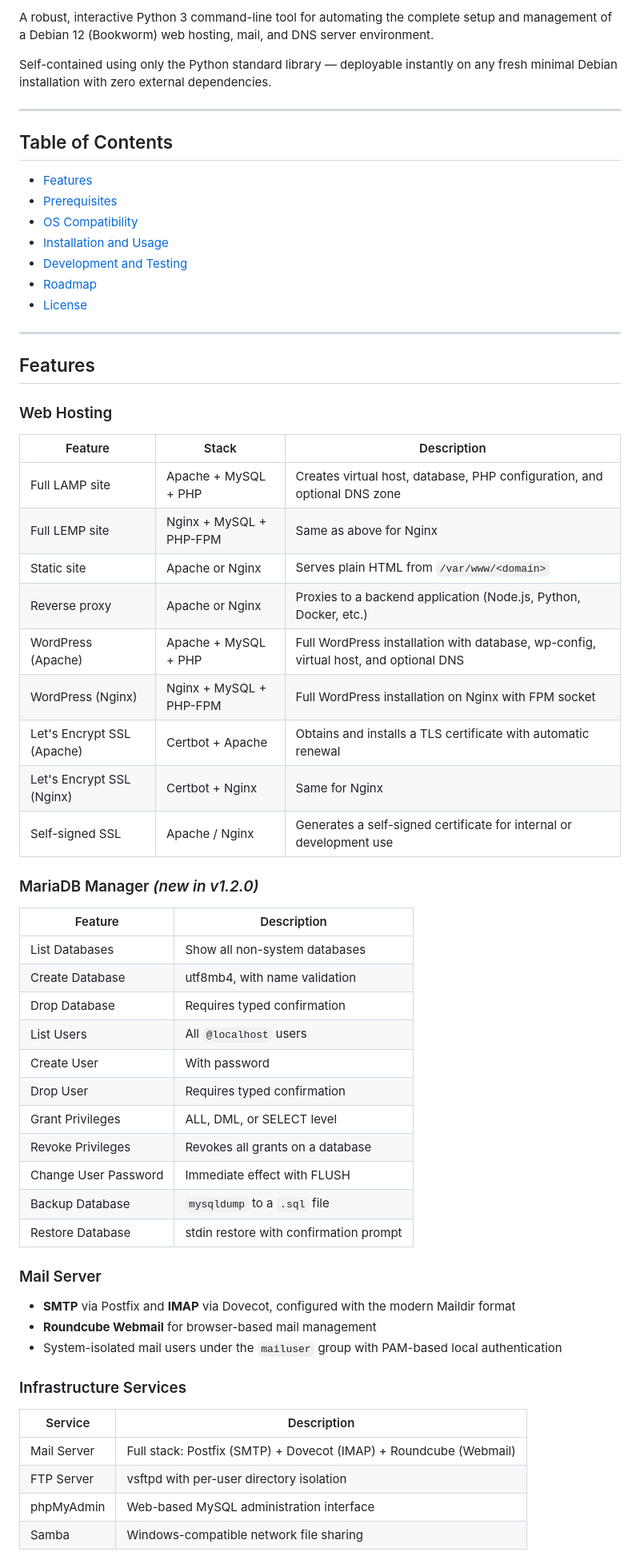
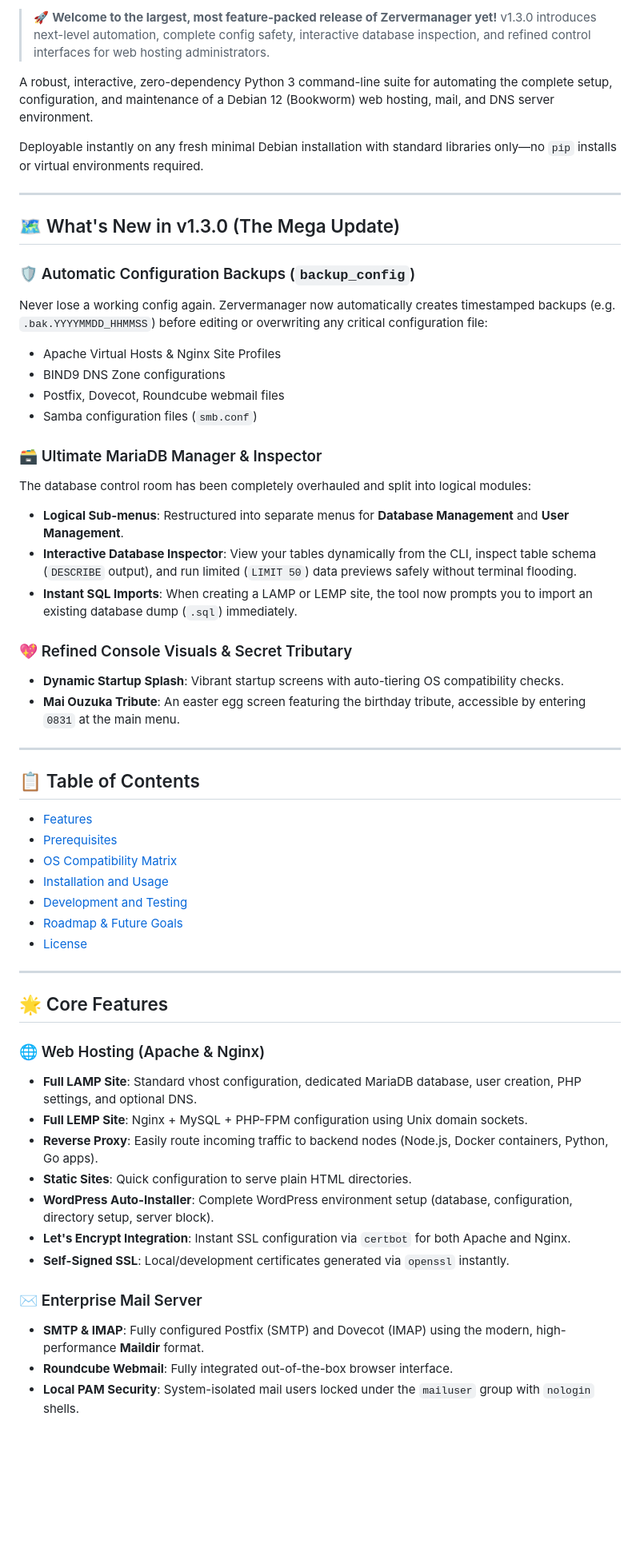
Before and after one commit to ZFRFRK/Zervermanager, a Markdown page: README.md, the part around one of its changes. Shown at 80% size. Rendered like a GitHub page; blank space fills up the shorter version.

Commit message:
Revise README for Zervermanager v1.3.0 release
Updated README.md for v1.3.0 release, including new features, installation instructions, and enhanced visuals.

```diff
--- a/README.md
+++ b/README.md
@@ -7,66 +7,58 @@
 
-A robust, interactive Python 3 command-line tool for automating the complete setup and management of a Debian 12 (Bookworm) web hosting, mail, and DNS server environment.
+> 🚀 **Welcome to the largest, most feature-packed release of Zervermanager yet!** v1.3.0 introduces next-level automation, complete config safety, interactive database inspection, and refined control interfaces for web hosting administrators.
 
-Self-contained using only the Python standard library — deployable instantly on any fresh minimal Debian installation with zero external dependencies.
+A robust, interactive, zero-dependency Python 3 command-line suite for automating the complete setup, configuration, and maintenance of a Debian 12 (Bookworm) web hosting, mail, and DNS server environment.
+
+Deployable instantly on any fresh minimal Debian installation with standard libraries only—no `pip` installs or virtual environments required.
 
 ---
 
-## Table of Contents
+## 🗺️ What's New in v1.3.0 (The Mega Update)
+
+### 🛡️ Automatic Configuration Backups (`backup_config`)
+Never lose a working config again. Zervermanager now automatically creates timestamped backups (e.g. `.bak.YYYYMMDD_HHMMSS`) before editing or overwriting any critical configuration file:
+*   Apache Virtual Hosts & Nginx Site Profiles
+*   BIND9 DNS Zone configurations
+*   Postfix, Dovecot, Roundcube webmail files
+*   Samba configuration files (`smb.conf`)
+
+### 🗃️ Ultimate MariaDB Manager & Inspector
+The database control room has been completely overhauled and split into logical modules:
+*   **Logical Sub-menus**: Restructured into separate menus for **Database Management** and **User Management**.
+*   **Interactive Database Inspector**: View your tables dynamically from the CLI, inspect table schema (`DESCRIBE` output), and run limited (`LIMIT 50`) data previews safely without terminal flooding.
+*   **Instant SQL Imports**: When creating a LAMP or LEMP site, the tool now prompts you to import an existing database dump (`.sql`) immediately.
+
+### 💖 Refined Console Visuals & Secret Tributary
+*   **Dynamic Startup Splash**: Vibrant startup screens with auto-tiering OS compatibility checks.
+*   **Mai Ouzuka Tribute**: An easter egg screen featuring the birthday tribute, accessible by entering `0831` at the main menu.
+
+---
+
+## 📋 Table of Contents
 
 - [Features](#features)
 - [Prerequisites](#prerequisites)
-- [OS Compatibility](#os-compatibility)
+- [OS Compatibility Matrix](#os-compatibility-matrix)
 - [Installation and Usage](#installation-and-usage)
 - [Development and Testing](#development-and-testing)
-- [Roadmap](#roadmap)
+- [Roadmap & Future Goals](#roadmap--future-goals)
 - [License](#license)
 
 ---
 
-## Features
+## 🌟 Core Features
 
-### Web Hosting
+### 🌐 Web Hosting (Apache & Nginx)
+*   **Full LAMP Site**: Standard vhost configuration, dedicated MariaDB database, user creation, PHP settings, and optional DNS.
+*   **Full LEMP Site**: Nginx + MySQL + PHP-FPM configuration using Unix domain sockets.
+*   **Reverse Proxy**: Easily route incoming traffic to backend nodes (Node.js, Docker containers, Python, Go apps).
+*   **Static Sites**: Quick configuration to serve plain HTML directories.
+*   **WordPress Auto-Installer**: Complete WordPress environment setup (database, configuration, directory setup, server block).
+*   **Let's Encrypt Integration**: Instant SSL configuration via `certbot` for both Apache and Nginx.
+*   **Self-Signed SSL**: Local/development certificates generated via `openssl` instantly.
 
-| Feature | Stack | Description |
-|---|---|---|
-| Full LAMP site | Apache + MySQL + PHP | Creates virtual host, database, PHP configuration, and optional DNS zone |
-| Full LEMP site | Nginx + MySQL + PHP-FPM | Same as above for Nginx |
-| Static site | Apache or Nginx | Serves plain HTML from `/var/www/<domain>` |
-| Reverse proxy | Apache or Nginx | Proxies to a backend application (Node.js, Python, Docker, etc.) |
-| WordPress (Apache) | Apache + MySQL + PHP | Full WordPress installation with database, wp-config, virtual host, and optional DNS |
-| WordPress (Nginx) | Nginx + MySQL + PHP-FPM | Full WordPress installation on Nginx with FPM socket |
-| Let's Encrypt SSL (Apache) | Certbot + Apache | Obtains and installs a TLS certificate with automatic renewal |
-| Let's Encrypt SSL (Nginx) | Certbot + Nginx | Same for Nginx |
-| Self-signed SSL | Apache / Nginx | Generates a self-signed certificate for internal or development use |
+### ✉️ Enterprise Mail Server
+*   **SMTP & IMAP**: Fully configured Postfix (SMTP) and Dovecot (IMAP) using the modern, high-performance **Maildir** format.
+*   **Roundcube Webmail**: Fully integrated out-of-the-box browser interface.
+*   **Local PAM Security**: System-isolated mail users locked under the `mailuser` group with `nologin` shells.
 
-### MariaDB Manager *(new in v1.2.0)*
-
-| Feature | Description |
-|---|---|
-| List Databases | Show all non-system databases |
-| Create Database | utf8mb4, with name validation |
-| Drop Database | Requires typed confirmation |
-| List Users | All `@localhost` users |
-| Create User | With password |
-| Drop User | Requires typed confirmation |
-| Grant Privileges | ALL, DML, or SELECT level |
-| Revoke Privileges | Revokes all grants on a database |
-| Change User Password | Immediate effect with FLUSH |
-| Backup Database | `mysqldump` to a `.sql` file |
-| Restore Database | stdin restore with confirmation prompt |
-
-### Mail Server
-
-- **SMTP** via Postfix and **IMAP** via Dovecot, configured with the modern Maildir format
-- **Roundcube Webmail** for browser-based mail management
-- System-isolated mail users under the `mailuser` group with PAM-based local authentication
-
-### Infrastructure Services
-
-| Service | Description |
-|---|---|
-| Mail Server | Full stack: Postfix (SMTP) + Dovecot (IMAP) + Roundcube (Webmail) |
-| FTP Server | vsftpd with per-user directory isolation |
-| phpMyAdmin | Web-based MySQL administration interface |
-| Samba | Windows-compatible network file sharing |
-
```
Also changed, not shown: other parts of README.md (+57 -94 lines).
